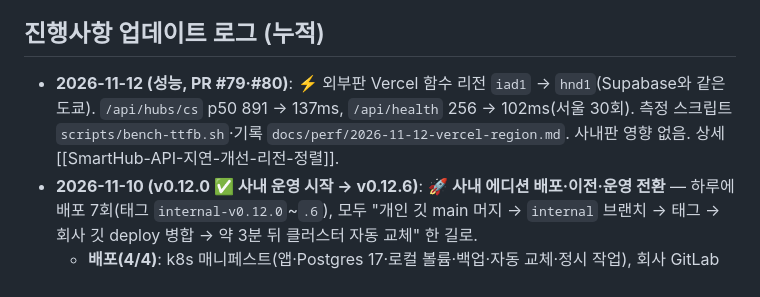
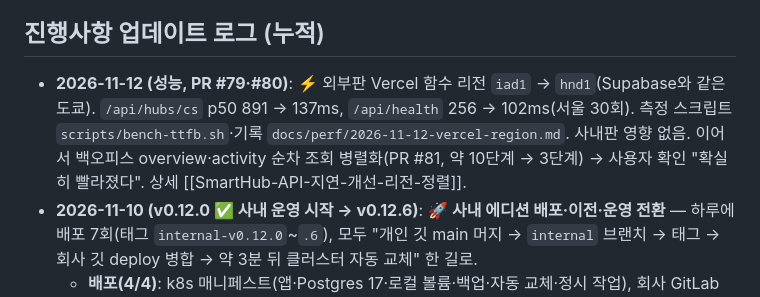
Before and after one commit to qtw9723/sj-wiki, a Markdown page: wiki/delivery-smarthub.md, the part around the change. Drawn GitHub-style.

```diff
--- a/wiki/delivery-smarthub.md
+++ b/wiki/delivery-smarthub.md
@@ -84,7 +84,7 @@ SmartHub (코드 1 · DB 1)
 
 ## 진행사항 업데이트 로그 (누적)
 
-- **2026-11-12 (성능, PR #79·#80)**: ⚡ 외부판 Vercel 함수 리전 `iad1` → `hnd1`(Supabase와 같은 도쿄). `/api/hubs/cs` p50 891 → 137ms, `/api/health` 256 → 102ms(서울 30회). 측정 스크립트 `scripts/bench-ttfb.sh`·기록 `docs/perf/2026-11-12-vercel-region.md`. 사내판 영향 없음. 상세 [[SmartHub-API-지연-개선-리전-정렬]].
+- **2026-11-12 (성능, PR #79·#80)**: ⚡ 외부판 Vercel 함수 리전 `iad1` → `hnd1`(Supabase와 같은 도쿄). `/api/hubs/cs` p50 891 → 137ms, `/api/health` 256 → 102ms(서울 30회). 측정 스크립트 `scripts/bench-ttfb.sh`·기록 `docs/perf/2026-11-12-vercel-region.md`. 사내판 영향 없음. 이어서 백오피스 overview·activity 순차 조회 병렬화(PR #81, 약 10단계 → 3단계) → 사용자 확인 "확실히 빨라졌다". 상세 [[SmartHub-API-지연-개선-리전-정렬]].
 - **2026-11-10 (v0.12.0 ✅ 사내 운영 시작 → v0.12.6)**: 🚀 **사내 에디션 배포·이전·운영 전환** — 하루에 배포 7회(태그 `internal-v0.12.0`~`.6`), 모두 "개인 깃 main 머지 → `internal` 브랜치 → 태그 → 회사 깃 deploy 병합 → 약 3분 뒤 클러스터 자동 교체" 한 길로.
   - **배포(4/4)**: k8s 매니페스트(앱·Postgres 17·로컬 볼륨·백업·자동 교체·정시 작업), 회사 GitLab CI. 첫 파이프라인에서 같은 Runner의 다른 작업이 로그아웃해 푸시가 끊기는 문제 → 작업마다 로그인 정보를 따로 두게 수정. 리뷰에서 "점검 스크립트가 시작하자마자 죽는" import 경로 버그를 머지 직후 잡아 핫픽스(#65).
   - **데이터 이전**: 사내는 빈 DB로 시작(사용자 결정)한 뒤 외부→사내 복사 도구로 CS·Delivery 설정·업무 데이터만 옮김. 🧠 원칙은 "같은 메일이 두 번 가지 않게" — 메일 잡·Grafana 소스·알림 수신자는 꺼진/빈 채로 옮기고, 넘길 때 사내를 켜고 외부를 끈다. 웹SDK 키가 사내 설정에 빠져 XI 연결이 실패한 것을 사용자가 발견 → 단독 앱 값 그대로 추가.
```
Also changed, not shown: wiki/SmartHub-API-지연-개선-리전-정렬.md (+2 -1 lines), wiki/log.md (+3 -0 lines).
